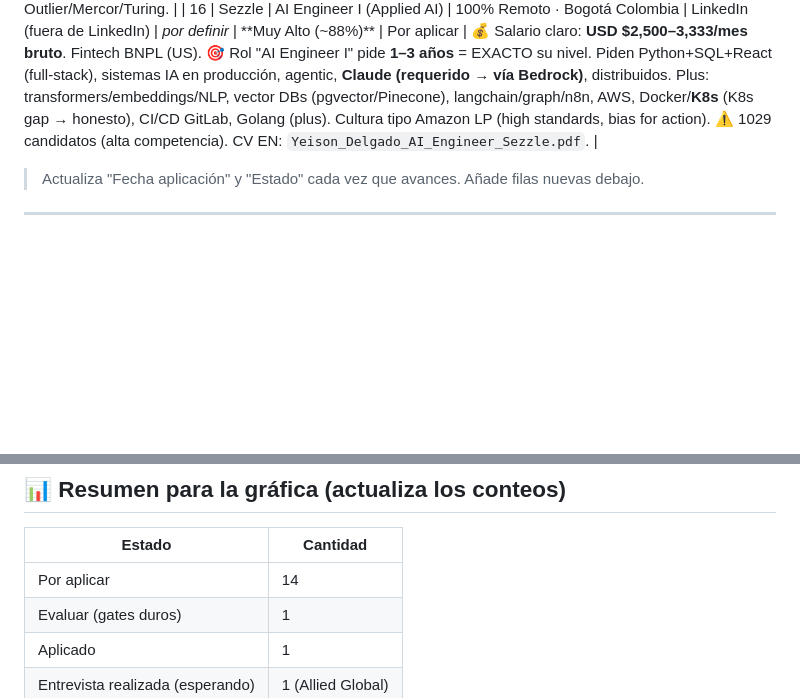
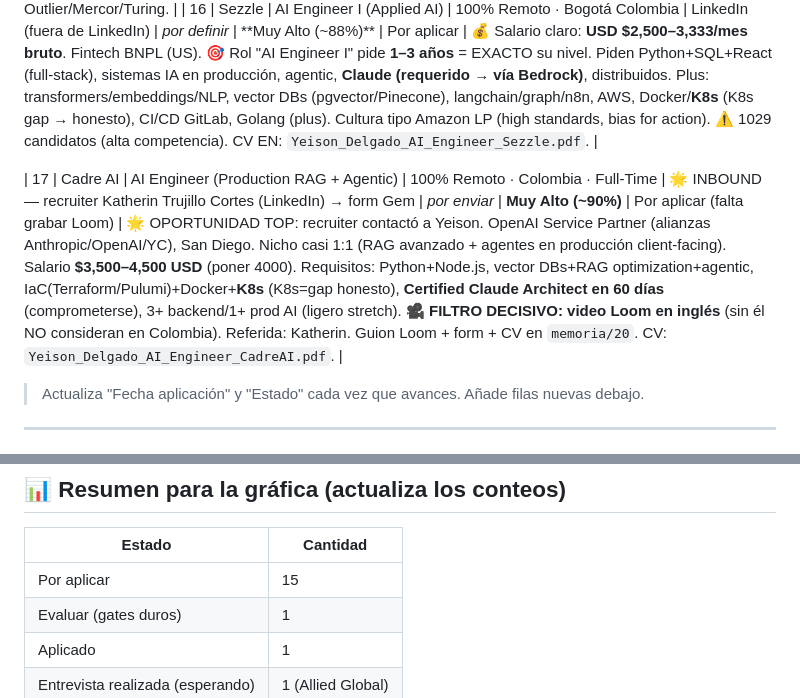
Before and after one commit to yeisonestiv109/para_to_get_work_and_linkedin_post, a Markdown page: memoria/16-historial-aplicaciones.md, 2 parts joined by grey strips. GitHub-like rendering; blank space fills up the shorter version.

Commit message:
cadre ai: prep de aplicacion (empresa, fit, guion Loom EN, form, salario) + tracker

```diff
--- a/memoria/16-historial-aplicaciones.md
+++ b/memoria/16-historial-aplicaciones.md
@@ -34,6 +34,8 @@ Estados de salida: `Rechazado` · `Descartado por mí` · `Sin respuesta` · `En
 | 15 | Hire Feed (QuikHire) | AI Engineer — RLHF / AI Training (evaluar código IA) | 100% Remoto · async · LATAM · contrato por obra | LinkedIn (fuera de LinkedIn) | _por definir_ | **Alto (fit fácil)** | Por aplicar | 💵 Ingreso en USD mientras busca ($34/h + ~7.5% incentivos, pago semanal PayPal/AirTM). Revisar/evaluar código generado por IA, escribir retos de código. Pide SWE (Python/Java/JS/TS/C++/etc) + atención al detalle. No requiere exp. en IA. Bajo compromiso, flexible. CV EN enfocado a SWE/calidad de código: `Yeison_Delgado_SWE_AITrainer.pdf`. Plataformas fuente: Outlier/Mercor/Turing. |
 | 16 | Sezzle | AI Engineer I (Applied AI) | 100% Remoto · Bogotá Colombia | LinkedIn (fuera de LinkedIn) | _por definir_ | **Muy Alto (~88%)** | Por aplicar | 💰 Salario claro: **USD $2,500–3,333/mes bruto**. Fintech BNPL (US). 🎯 Rol "AI Engineer I" pide **1–3 años** = EXACTO su nivel. Piden Python+SQL+React (full-stack), sistemas IA en producción, agentic, **Claude (requerido → vía Bedrock)**, distribuidos. Plus: transformers/embeddings/NLP, vector DBs (pgvector/Pinecone), langchain/graph/n8n, AWS, Docker/**K8s** (K8s gap → honesto), CI/CD GitLab, Golang (plus). Cultura tipo Amazon LP (high standards, bias for action). ⚠️ 1029 candidatos (alta competencia). CV EN: `Yeison_Delgado_AI_Engineer_Sezzle.pdf`. |
 
+| 17 | Cadre AI | AI Engineer (Production RAG + Agentic) | 100% Remoto · Colombia · Full-Time | 🌟 INBOUND — recruiter Katherin Trujillo Cortes (LinkedIn) → form Gem | _por enviar_ | **Muy Alto (~90%)** | Por aplicar (falta grabar Loom) | 🌟 OPORTUNIDAD TOP: recruiter contactó a Yeison. OpenAI Service Partner (alianzas Anthropic/OpenAI/YC), San Diego. Nicho casi 1:1 (RAG avanzado + agentes en producción client-facing). Salario **$3,500–4,500 USD** (poner 4000). Requisitos: Python+Node.js, vector DBs+RAG optimization+agentic, IaC(Terraform/Pulumi)+Docker+**K8s** (K8s=gap honesto), **Certified Claude Architect en 60 días** (comprometerse), 3+ backend/1+ prod AI (ligero stretch). 🎥 **FILTRO DECISIVO: video Loom en inglés** (sin él NO consideran en Colombia). Referida: Katherin. Guion Loom + form + CV en `memoria/20`. CV: `Yeison_Delgado_AI_Engineer_CadreAI.pdf`. |
+
 > Actualiza "Fecha aplicación" y "Estado" cada vez que avances. Añade filas nuevas debajo.
 
 ---
@@ -50,7 +52,7 @@ Estados de salida: `Rechazado` · `Descartado por mí` · `Sin respuesta` · `En
 
 | Estado | Cantidad |
 |--------|----------|
-| Por aplicar | 14 |
+| Por aplicar | 15 |
 | Evaluar (gates duros) | 1 |
 | Aplicado | 1 |
 | Entrevista realizada (esperando) | 1 (Allied Global) |
```
Also changed, not shown: memoria/20-cadre-ai.md (added, +117 -0 lines).
